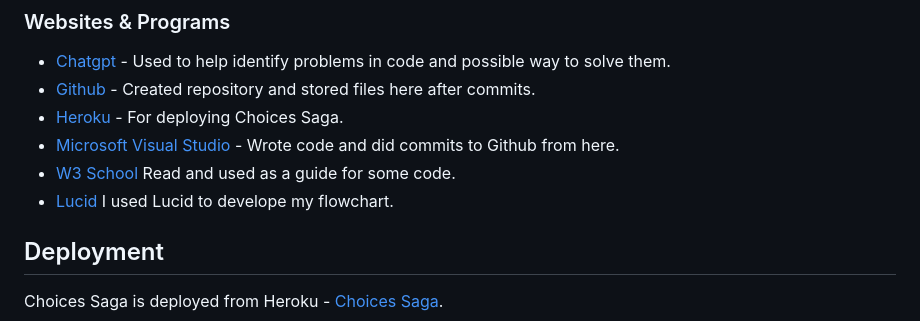
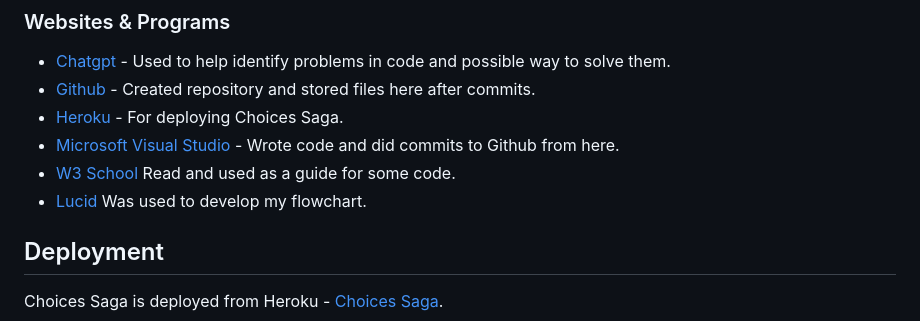
Before and after one commit to reltoom/Choices-Saga, a Markdown page: README.md, the part around the change. Rendered like a GitHub page.

Commit message:
Fixed typo in Lucid

```diff
--- a/README.md
+++ b/README.md
@@ -140,7 +140,7 @@ I imported the following packages:
 * [Heroku](https://heroku.com/) - For deploying Choices Saga.
 * [Microsoft Visual Studio](https://visualstudio.microsoft.com/) - Wrote code and did commits to Github from here.
 * [W3 School](https://www.w3schools.com/) Read and used as a guide for some code.
-* [Lucid](https://lucid.co/) I used Lucid to develope my flowchart.
+* [Lucid](https://lucid.co/) Was used to develop my flowchart.
 
 
 ## Deployment
```
